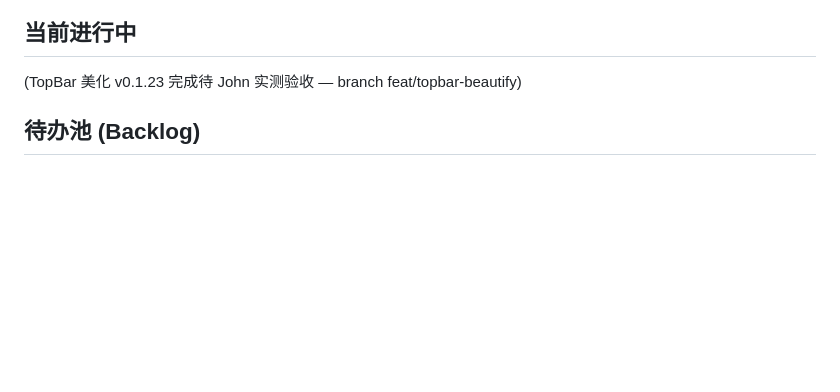
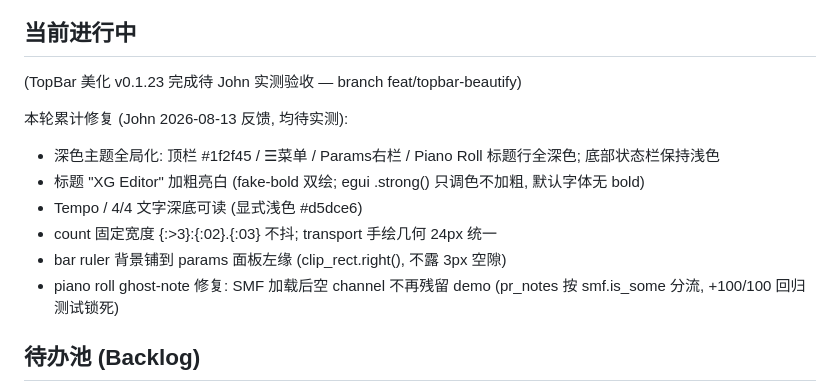
Before and after one commit to johnskiller/xg-editors, a Markdown page: TASKS.md, the part around the change. Drawn GitHub-style; blank space fills up the shorter version.

Commit message:
build: wasm rebuild for ghost-note + ruler fixes; TASKS update

```diff
--- a/TASKS.md
+++ b/TASKS.md
@@ -9,6 +9,14 @@
 ## 当前进行中
 
 (TopBar 美化 v0.1.23 完成待 John 实测验收 — branch feat/topbar-beautify)
+
+本轮累计修复 (John 2026-08-13 反馈, 均待实测):
+- 深色主题全局化: 顶栏 #1f2f45 / ☰菜单 / Params右栏 / Piano Roll 标题行全深色; 底部状态栏保持浅色
+- 标题 "XG Editor" 加粗亮白 (fake-bold 双绘; egui .strong() 只调色不加粗, 默认字体无 bold)
+- Tempo / 4/4 文字深底可读 (显式浅色 #d5dce6)
+- count 固定宽度 {:>3}:{:02}.{:03} 不抖; transport 手绘几何 24px 统一
+- bar ruler 背景铺到 params 面板左缘 (clip_rect.right(), 不露 3px 空隙)
+- piano roll ghost-note 修复: SMF 加载后空 channel 不再残留 demo (pr_notes 按 smf.is_some 分流, +100/100 回归测试锁死)
 
 ## 待办池 (Backlog)
 
```
